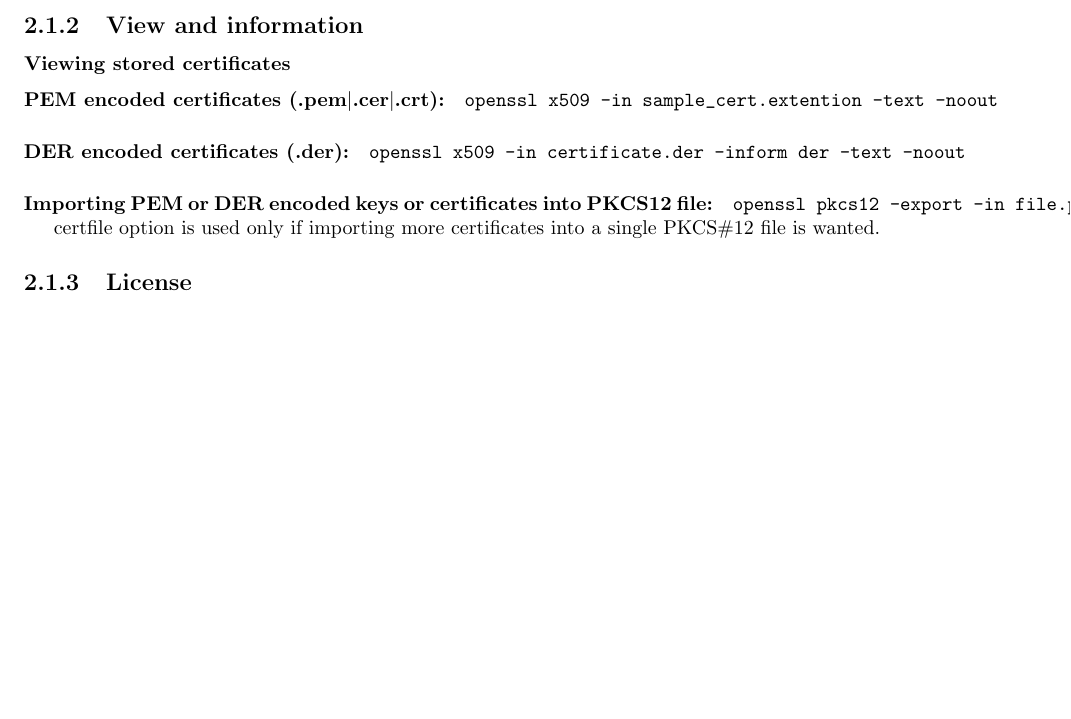
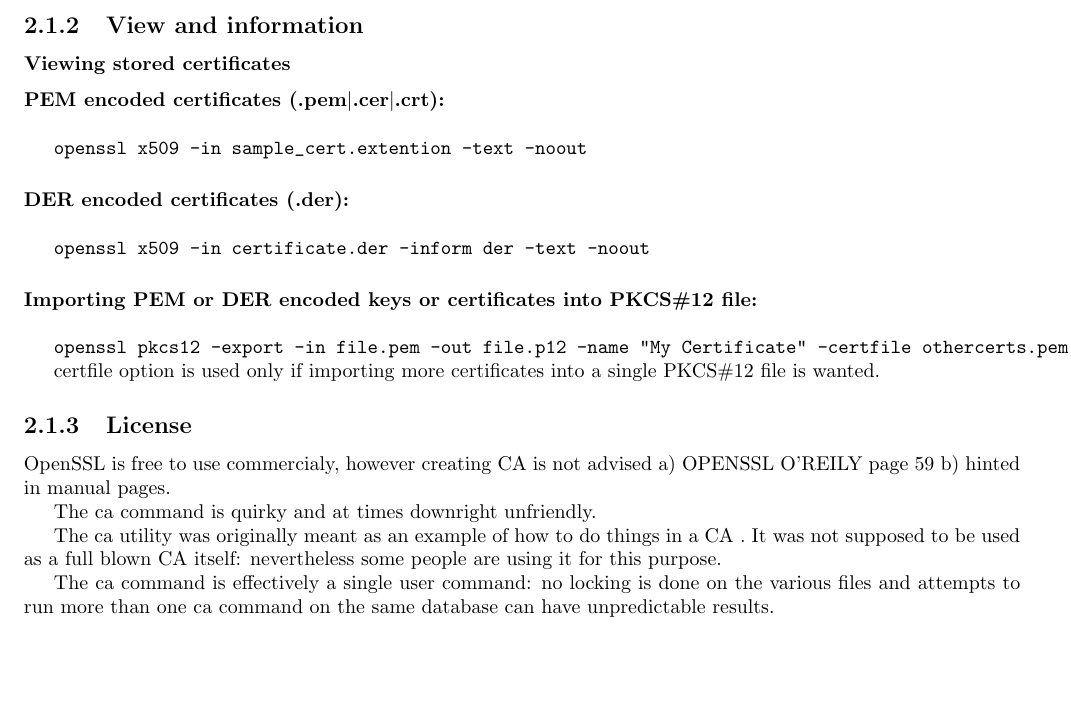
Before and after one commit to AlvarThrorin/certs_project, a LaTeX document (TEX/draft.tex): part of page 9 of 13, cut so that both start at the same text, the shorter picture padded with empty space. The pictures show the PDF file TEX/draft.pdf that the author committed with the source.

Commit message:
At least a little bit better code formating, to do from OPENSSL License onward (need to learn how to use citations)

```diff
--- a/TEX/draft.tex
+++ b/TEX/draft.tex
@@ -5,6 +5,8 @@
 \usepackage[table,xcdraw]{xcolor}
 \usepackage{adjustbox,lipsum}
 \usepackage{alltt} %for code snippets
+
+\newcommand{\myparagraph}[1]{\paragraph{#1}\mbox{}\\} %used for better formating of some text
 
 \setlength{\oddsidemargin}{0cm}
 \setlength{\evensidemargin}{0cm}
@@ -185,15 +187,15 @@ Possibility of importing (additional?) certificates and keys into storage files
   \subsection{View and information}
 
 \subsubsection{Viewing stored certificates}
-\paragraph{PEM encoded certificates (.pem$|$.cer$|$.crt):}
+\myparagraph{PEM encoded certificates (.pem$\vert$.cer$\vert$.crt):}
 
   \verb+openssl x509 -in sample_cert.extention -text -noout+
 
-\paragraph{DER encoded certificates (.der):}
+\myparagraph{DER encoded certificates (.der):}
 
   \verb+openssl x509 -in certificate.der -inform der -text -noout+
 
-\paragraph{Importing PEM or DER encoded keys or certificates into PKCS#12 file:}
+\myparagraph{Importing PEM or DER encoded keys or certificates into PKCS\#12 file:}
 
   \verb+openssl pkcs12 -export -in file.pem -out file.p12 -name "My Certificate" -certfile othercerts.pem+
 
@@ -201,6 +203,15 @@ certfile option is used only if importing more certificates into a single PKCS\#
 
 
   \subsection{License}
+OpenSSL is free to use commercialy, however creating CA is not advised
+a) OPENSSL O'REILY page 59
+b) hinted in manual pages.
+
+The ca command is quirky and at times downright unfriendly.
+
+The ca utility was originally meant as an example of how to do things in a CA . It was not supposed to be used as a full blown CA itself: nevertheless some people are using it for this purpose.
+
+The ca command is effectively a single user command: no locking is done on the various files and attempts to run more than one ca command on the same database can have unpredictable results.
 
 
 \section{Generation and signing of certificates}
```
Also changed, not shown: TEX/draft.pdf.
